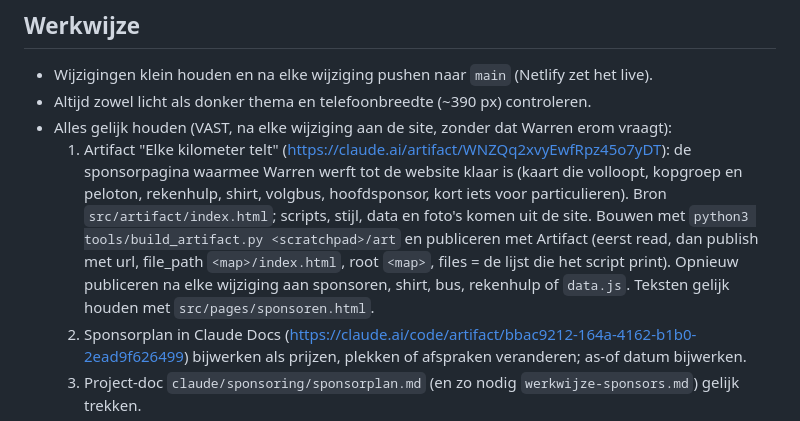
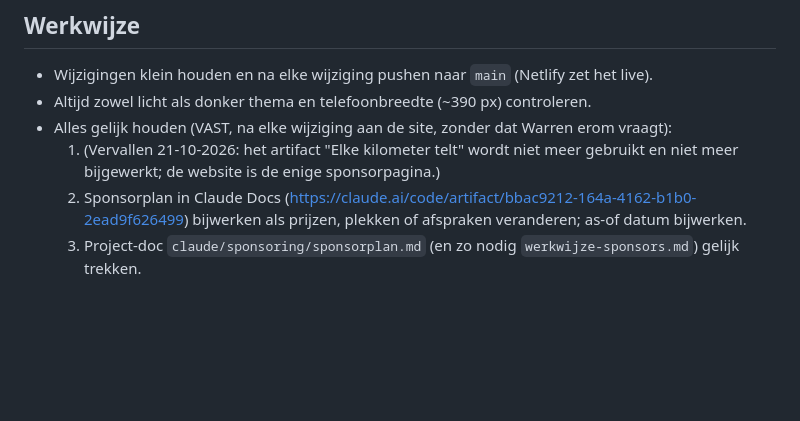
Before and after one commit to warreninmotion/Warreninmotion-website, a Markdown page: CLAUDE.md, the part around the change. Rendered like a GitHub page; blank space fills up the shorter version.

Commit message:
Artifact 'Elke kilometer telt' uit de vaste werkwijze
Co-Authored-By: Claude Opus 5.5 <noreply@anthropic.com>
Claude-Session: https://claude.ai/code/session_012wpjPMeMyLhW1LXxC6b6VU

```diff
--- a/CLAUDE.md
+++ b/CLAUDE.md
@@ -211,13 +211,7 @@ Afleiden van `data.js`:
 - Wijzigingen klein houden en na elke wijziging pushen naar `main` (Netlify zet het live).
 - Altijd zowel licht als donker thema en telefoonbreedte (~390 px) controleren.
 - Alles gelijk houden (VAST, na elke wijziging aan de site, zonder dat Warren erom vraagt):
-  1. Artifact "Elke kilometer telt" (https://claude.ai/artifact/WNZQq2xvyEwfRpz45o7yDT): de sponsorpagina waarmee
-     Warren werft tot de website klaar is (kaart die volloopt, kopgroep en peloton, rekenhulp, shirt, volgbus,
-     hoofdsponsor, kort iets voor particulieren). Bron `src/artifact/index.html`; scripts, stijl, data en foto's komen
-     uit de site. Bouwen met `python3 tools/build_artifact.py <scratchpad>/art` en publiceren met Artifact (eerst read,
-     dan publish met url, file_path `<map>/index.html`, root `<map>`, files = de lijst die het script print). Opnieuw
-     publiceren na elke wijziging aan sponsoren, shirt, bus, rekenhulp of `data.js`. Teksten gelijk houden met
-     `src/pages/sponsoren.html`.
+  1. (Vervallen 21-10-2026: het artifact "Elke kilometer telt" wordt niet meer gebruikt en niet meer bijgewerkt; de website is de enige sponsorpagina.)
   2. Sponsorplan in Claude Docs (https://claude.ai/code/artifact/bbac9212-164a-4162-b1b0-2ead9f626499) bijwerken
      als prijzen, plekken of afspraken veranderen; as-of datum bijwerken.
   3. Project-doc `claude/sponsoring/sponsorplan.md` (en zo nodig `werkwijze-sponsors.md`) gelijk trekken.
```
